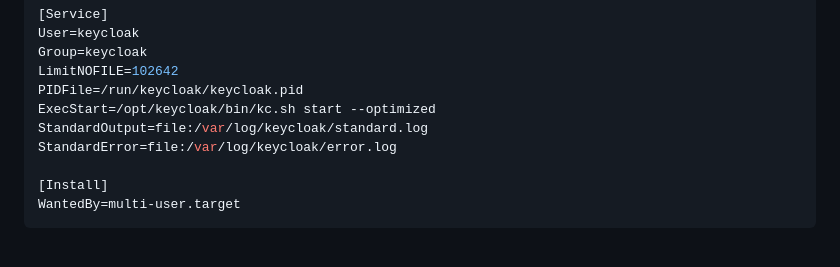
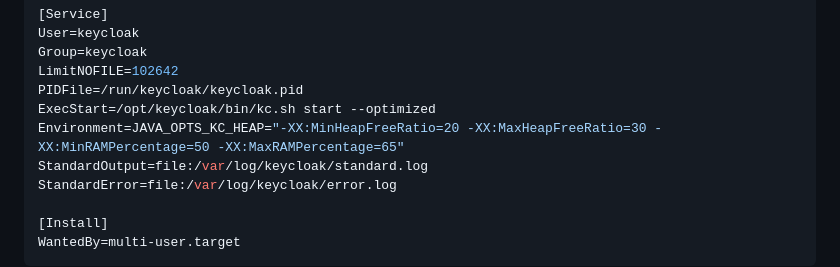
Before and after one commit to rio-ke/keycloak, a Markdown page: bare-metal-step-by-step.md, the part around the change. GitHub-like rendering; blank space fills up the shorter version.

```diff
--- a/bare-metal-step-by-step.md
+++ b/bare-metal-step-by-step.md
@@ -261,6 +261,7 @@ Group=keycloak
 LimitNOFILE=102642
 PIDFile=/run/keycloak/keycloak.pid
 ExecStart=/opt/keycloak/bin/kc.sh start --optimized
+Environment=JAVA_OPTS_KC_HEAP="-XX:MinHeapFreeRatio=20 -XX:MaxHeapFreeRatio=30 -XX:MinRAMPercentage=50 -XX:MaxRAMPercentage=65"
 StandardOutput=file:/var/log/keycloak/standard.log
 StandardError=file:/var/log/keycloak/error.log
 
```
